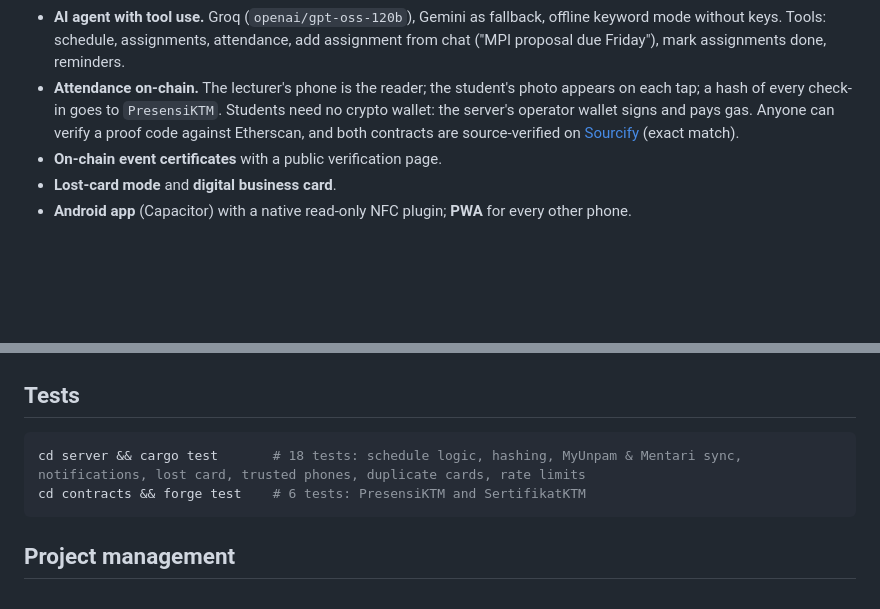
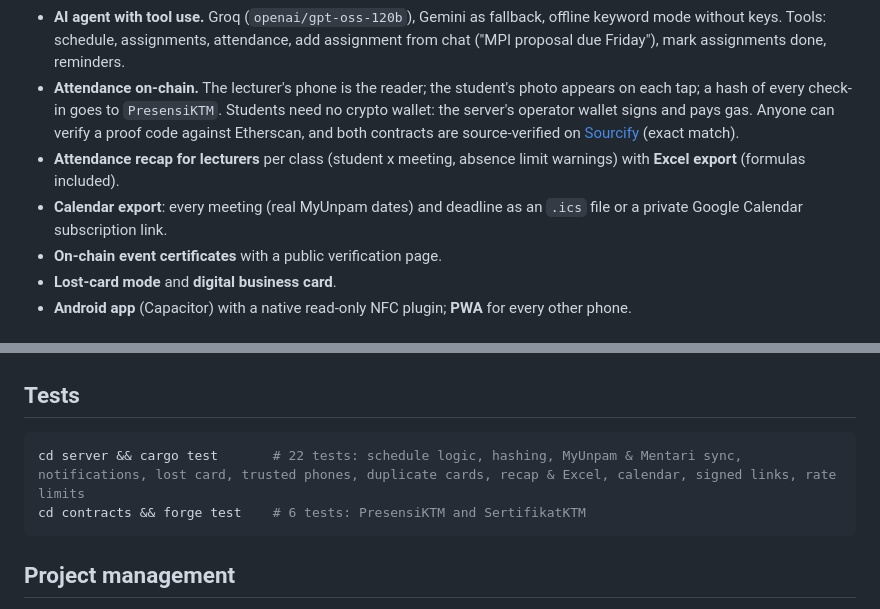
Before and after one commit to rhmatzeka/smart-ktm, a Markdown page: README.md, 2 parts joined by grey strips. GitHub-like rendering; blank space fills up the shorter version.

````diff
--- a/README.md
+++ b/README.md
@@ -42,6 +42,8 @@ The Android app loads the live site, so new features arrive without reinstalling
 - **Phone notifications** (Android): 15 minutes before each class, the day before and 3 hours before each deadline, and reminders created by the AI agent.
 - **AI agent with tool use.** Groq (`openai/gpt-oss-120b`), Gemini as fallback, offline keyword mode without keys. Tools: schedule, assignments, attendance, add assignment from chat ("MPI proposal due Friday"), mark assignments done, reminders.
 - **Attendance on-chain.** The lecturer's phone is the reader; the student's photo appears on each tap; a hash of every check-in goes to `PresensiKTM`. Students need no crypto wallet: the server's operator wallet signs and pays gas. Anyone can verify a proof code against Etherscan, and both contracts are source-verified on [Sourcify](https://repo.sourcify.dev/11155111/0xE3D562D1a8f82e3A31AB956EA81b504d0ac63c8d) (exact match).
+- **Attendance recap for lecturers** per class (student x meeting, absence limit warnings) with **Excel export** (formulas included).
+- **Calendar export**: every meeting (real MyUnpam dates) and deadline as an `.ics` file or a private Google Calendar subscription link.
 - **On-chain event certificates** with a public verification page.
 - **Lost-card mode** and **digital business card**.
 - **Android app** (Capacitor) with a native read-only NFC plugin; **PWA** for every other phone.
@@ -110,7 +112,7 @@ Testing on a phone over USB: `adb reverse tcp:8080 tcp:8080`, then open `localho
 ## Tests
 
 ```bash
-cd server && cargo test       # 18 tests: schedule logic, hashing, MyUnpam & Mentari sync, notifications, lost card, trusted phones, duplicate cards, rate limits
+cd server && cargo test       # 22 tests: schedule logic, hashing, MyUnpam & Mentari sync, notifications, lost card, trusted phones, duplicate cards, recap & Excel, calendar, signed links, rate limits
 cd contracts && forge test    # 6 tests: PresensiKTM and SertifikatKTM
 ```
 
````
Also changed, not shown: README.id.md (+3 -1 lines).
